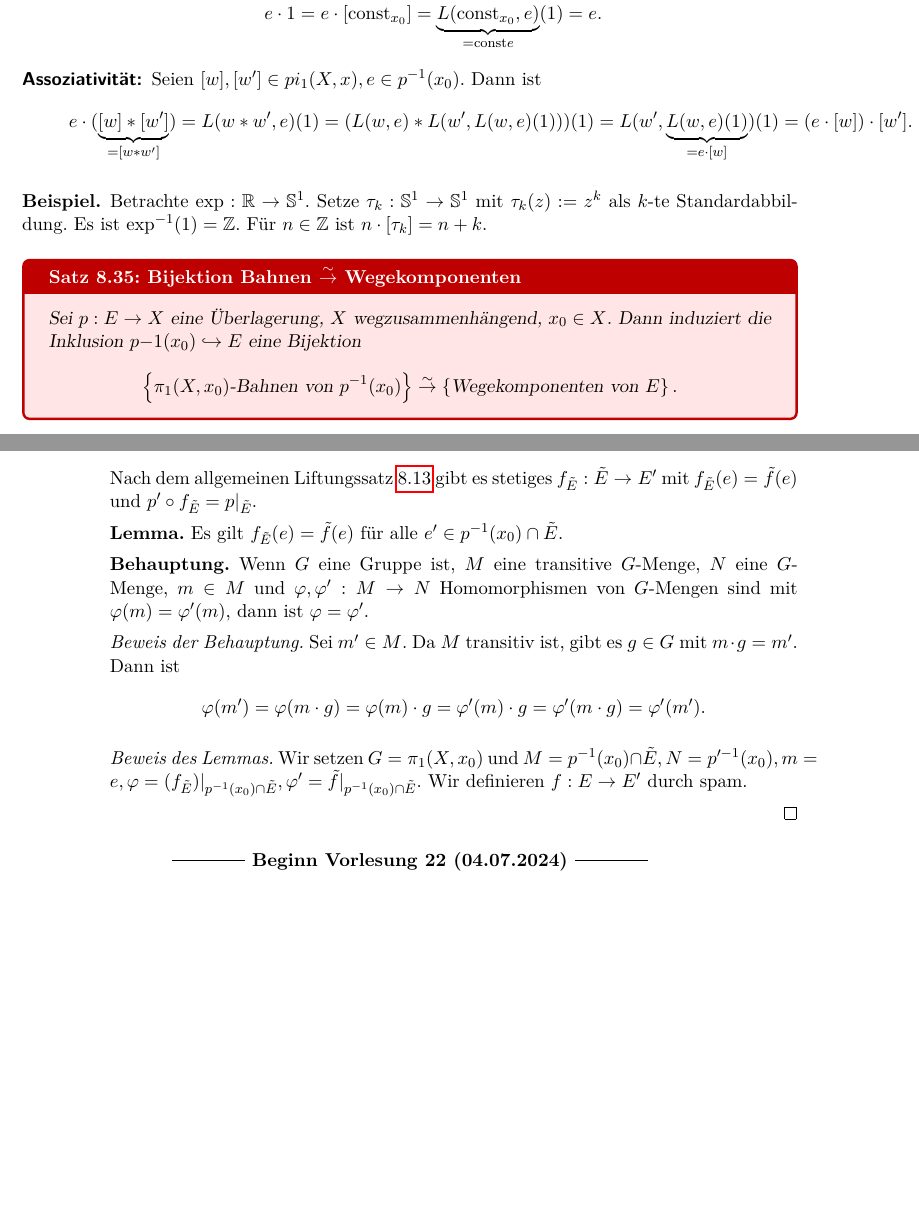
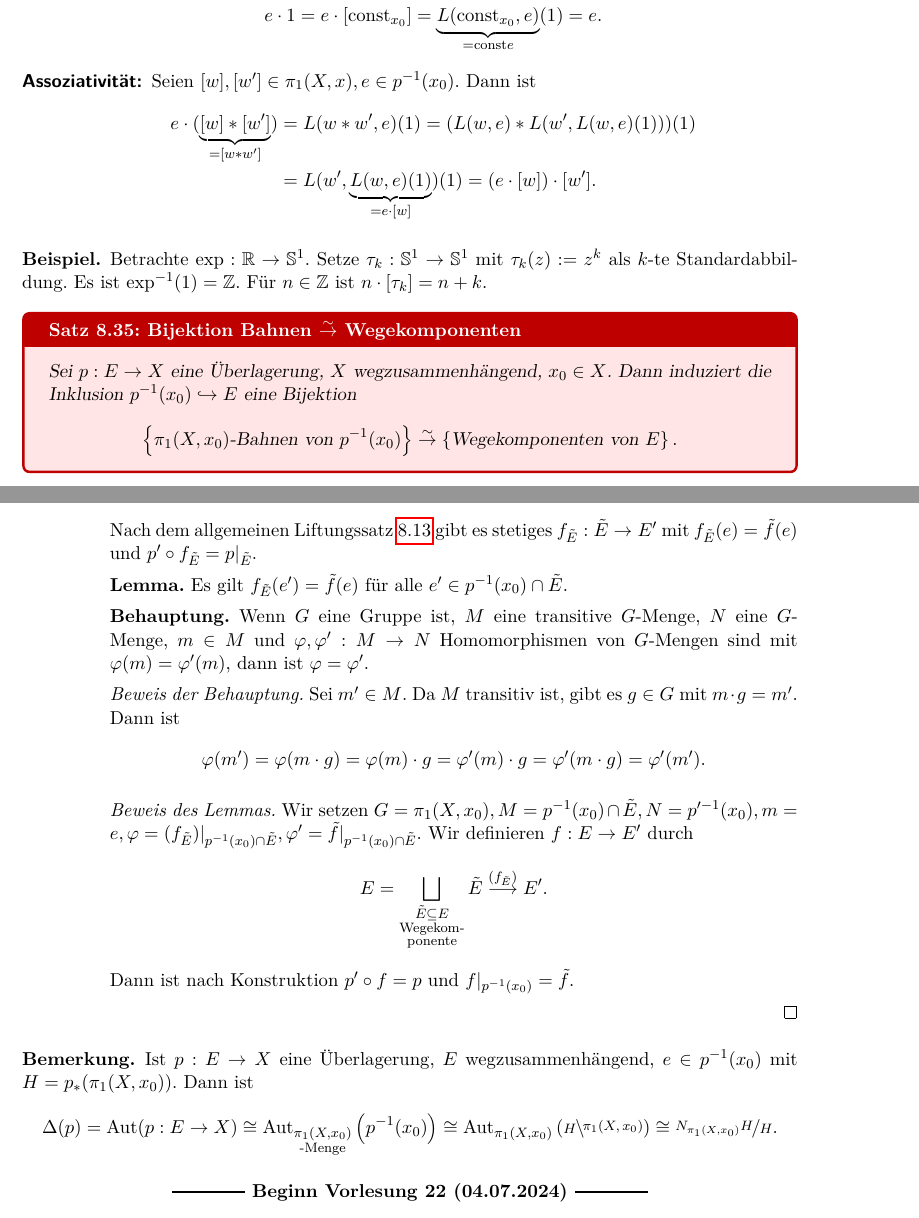
Before and after one commit to Daniel31415/lecture-notes, a LaTeX document (LectureNotes/GeoTopo_Hausmann/geo-topo.tex, which reads Template/TemplateLecture.cls): two parts of pages 85 and 88 of 95, joined at a grey line, cut so that both start at the same text. Compiled offline with pdfLaTeX.

Commit message:
finish lecture 21

```diff
--- a/LectureNotes/GeoTopo_Hausmann/geo-topo.tex
+++ b/LectureNotes/GeoTopo_Hausmann/geo-topo.tex
@@ -3999,9 +3999,10 @@ Sei $e \in p^{-1}(x_0)$. Wir setzen $e \cdot [w] := L(w,e)(1) \in p^{-1}(x_0)$,
     \begin{equation*}
         e \cdot 1 = e \cdot [\const_{x_0}] = \underset{=\const{e}}{\underbrace{L(\const_{x_0},e)}}(1) = e.
     \end{equation*}
-    \item[Assoziativität:] Seien $[w], [w'] \in pi_1(X,x), e \in p^{-1}(x_0)$. Dann ist
+    \item[Assoziativität:] Seien $[w], [w'] \in \pi_1(X,x), e \in p^{-1}(x_0)$. Dann ist
     \begin{align*}
-        e \cdot (\underset{=[w * w']}{\underbrace{[w] * [w']}}) = L(w*w', e)(1) = (L(w,e)*L(w', L(w,e)(1)))(1) = L(w', \underset{=e \cdot [w]}{\underbrace{L(w,e)(1)}})(1) = (e \cdot [w]) \cdot [w'].
+        e \cdot (\underset{=[w * w']}{\underbrace{[w] * [w']}}) &= L(w*w', e)(1) = (L(w,e)*L(w', L(w,e)(1)))(1) \\
+        &= L(w', \underset{=e \cdot [w]}{\underbrace{L(w,e)(1)}})(1) = (e \cdot [w]) \cdot [w'].
     \end{align*}
 \end{description}
 
@@ -4146,7 +4147,7 @@ einen Funktor in der Kategorie der Überlagerungen von $X$ in die Kategorie der
 
             Nach dem allgemeinen Liftungssatz~\ref{thm:generalLifting}  gibt es stetiges $f_{\tilde{E}}: \tilde{E} \to E'$ mit $f_{\tilde{E}}(e) = \tilde{f}(e)$ und $p' \circ f_{\tilde{E}} = p|_{\tilde{E}}$.
 
-            \textbf{Lemma.} Es gilt $f_{\tilde{E}}(e#) = \tilde{f}(e)$ für alle $e' \in p^{-1}(x_0) \cap \tilde{E}$.
+            \textbf{Lemma.} Es gilt $f_{\tilde{E}}(e') = \tilde{f}(e)$ für alle $e' \in p^{-1}(x_0) \cap \tilde{E}$.
 
             \textbf{Behauptung.} Wenn $G$ eine Gruppe ist, $M$ eine transitive $G$-Menge, $N$ eine $G$-Menge, $m \in M$ und $\varphi, \varphi': M \to N$ Homomorphismen von $G$-Mengen sind mit $\varphi(m) = \varphi'(m)$, dann ist $\varphi = \varphi'$.
 
@@ -4155,10 +4156,23 @@ einen Funktor in der Kategorie der Überlagerungen von $X$ in die Kategorie der
                 \varphi(m') = \varphi(m \cdot g) = \varphi(m) \cdot g  = \varphi'(m) \cdot g = \varphi'(m \cdot g) = \varphi'(m').
             \end{equation*}
 
-            \emph{Beweis des Lemmas.} Wir setzen $G = \pi_1(X,x_0)$ und $M = p^{-1}(x_0) \cap \tilde{E}, N = p'^{-1}(x_0), m = e, \varphi = (f_{\tilde{E}})|_{p^{-1}(x_0) \cap \tilde{E}}, \varphi' = \tilde{f}|_{p^{-1}(x_0) \cap \tilde{E}}$. Wir definieren $f: E \to E'$ durch spam.
+            \emph{Beweis des Lemmas.} Wir setzen $G = \pi_1(X,x_0), M = p^{-1}(x_0) \cap \tilde{E}, N = p'^{-1}(x_0), m = e, \varphi = (f_{\tilde{E}})|_{p^{-1}(x_0) \cap \tilde{E}}, \varphi' = \tilde{f}|_{p^{-1}(x_0) \cap \tilde{E}}$. Wir definieren $f: E \to E'$ durch
+            \begin{equation*}
+                E = \bigsqcup_{\substack{\tilde{E} \subseteq E \\ \text{Wegekom-} \\\text{ponente}}} \tilde{E} \overset{(f_{\tilde{E}})}{\longrightarrow} E'.
+            \end{equation*}
+            Dann ist nach Konstruktion $p' \circ f = p$ und $f|_{p^{-1}(x_0)} = \tilde{f}$.
         \end{description}
     \end{description}
 \end{proof}
+
+\begin{bemerkung}
+    Ist $p: E \to X$ eine Überlagerung, $E$ wegzusammenhängend, $e \in p^{-1}(x_0)$ mit $H = p_*(\pi_1(X,x_0))$. Dann ist
+    \begin{align*}
+        \Delta(p) = \Aut(p: E \to X) \iso \Aut_{\substack{\pi_1(X,x_0) \\ \text{-Menge}}}\left(p^{-1}(x_0)\right) \iso \Aut_{\pi_1(X,x_0)}\left(\subgroup{H}{\pi_1(X,x_0)}\right) \iso \nicefrac{N_{\pi_1(X,x_0)} H}{H}.
+    \end{align*}
+\end{bemerkung}
+
+
 
 
 
--- a/Template/TemplateLecture.cls
+++ b/Template/TemplateLecture.cls
@@ -253,6 +253,7 @@
 \newcommand{\Mor}{\mathrm{Mor}}
 \newcommand{\Hom}{\mathrm{Hom}}
 \newcommand{\End}{\mathrm{End}}
+\newcommand{\Aut}{\mathrm{Aut}}
 \newcommand{\Abb}{\mathrm{Abb}}
 \newcommand{\Ker}{\mathrm{Ker}}
 \newcommand{\Img}{\mathrm{Im}}
```
Also changed, not shown: LectureNotes/GeoTopo_Hausmann/geo-topo.pdf, LectureNotes/GeoTopo_Hausmann/geo-topo.tex (12 more changed lines).
